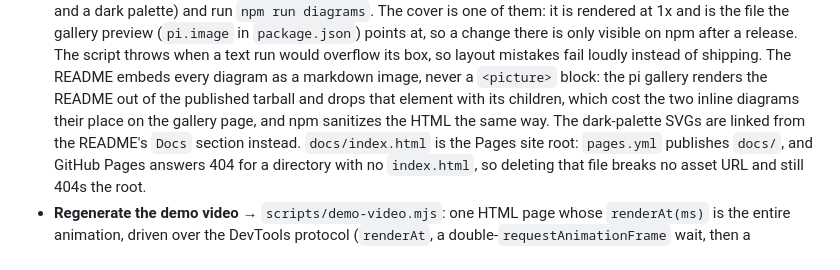
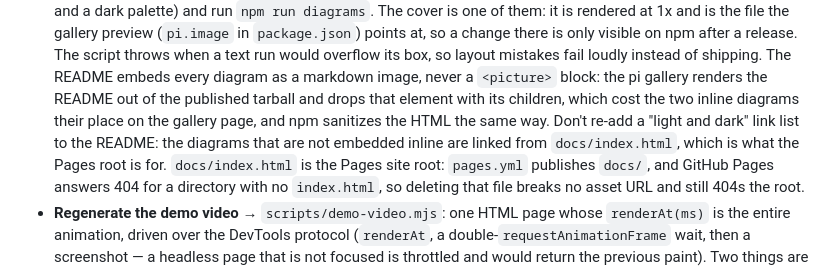
Before and after one commit to AleixRocal/pi-multi-skills, a Markdown page: AGENTS.md, the part around the change. Rendered like a GitHub page.

```diff
--- a/AGENTS.md
+++ b/AGENTS.md
@@ -121,8 +121,9 @@ Each one is load-bearing against a host behaviour that fails **quietly**:
   would overflow its box, so layout mistakes fail loudly instead of shipping. The README embeds
   every diagram as a markdown image, never a `<picture>` block: the pi gallery renders the README
   out of the published tarball and drops that element with its children, which cost the two inline
-  diagrams their place on the gallery page, and npm sanitizes the HTML the same way. The
-  dark-palette SVGs are linked from the README's `Docs` section instead. `docs/index.html` is the
+  diagrams their place on the gallery page, and npm sanitizes the HTML the same way. Don't re-add a
+  "light and dark" link list to the README: the diagrams that are not embedded inline are linked
+  from `docs/index.html`, which is what the Pages root is for. `docs/index.html` is the
   Pages site root: `pages.yml` publishes `docs/`, and GitHub Pages answers 404 for a directory with
   no `index.html`, so deleting that file breaks no asset URL and still 404s the root.
 - **Regenerate the demo video** → `scripts/demo-video.mjs`: one HTML page whose `renderAt(ms)` is the
```
Also changed, not shown: CHANGELOG.md (+8 -0 lines), README.md (+0 -9 lines).
